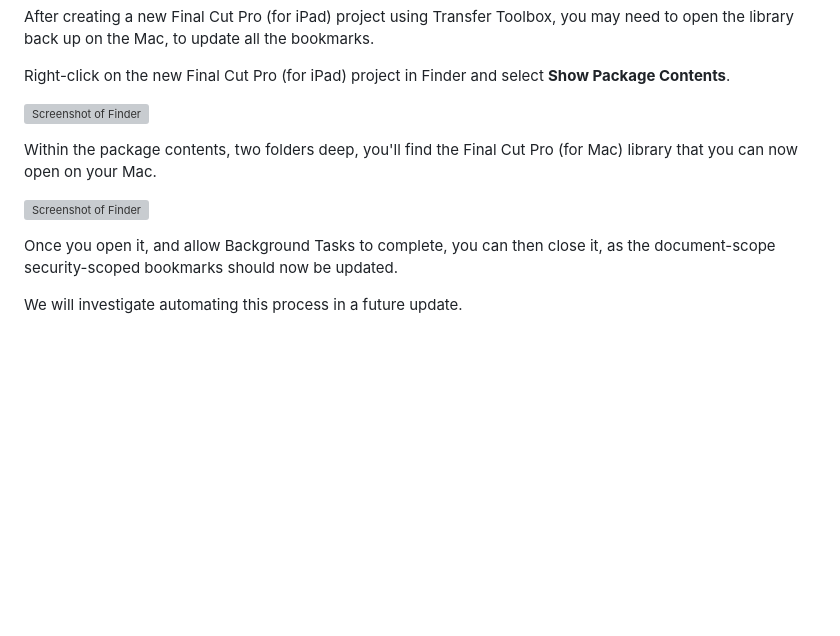
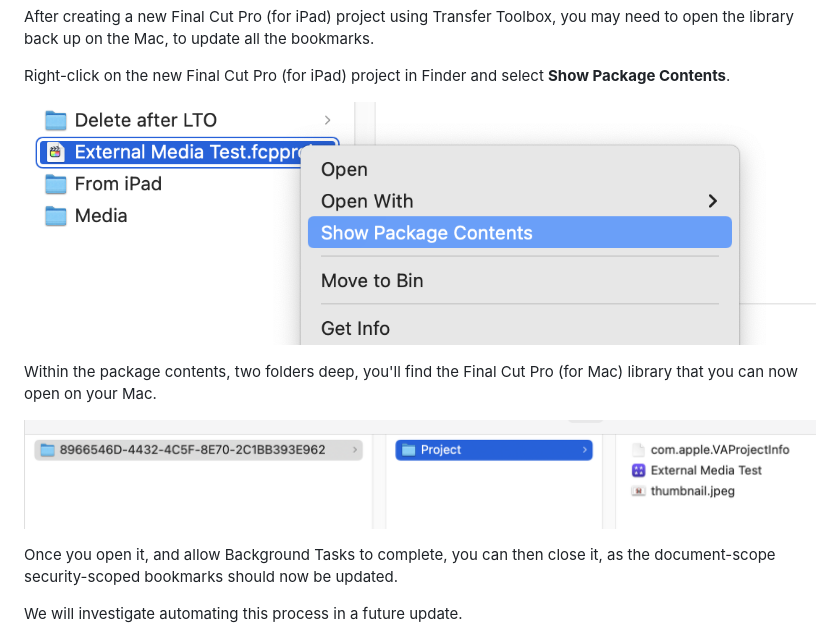
Before and after one commit to latenitefilms/TransferToolbox, a Markdown page: docs/how-to-use.md, the part around the change. Drawn GitHub-style; blank space fills up the shorter version; grey boxes are pictures that could not be loaded.

Commit message:
Fixed typos in file names

```diff
--- a/docs/how-to-use.md
+++ b/docs/how-to-use.md
@@ -56,11 +56,11 @@ After creating a new Final Cut Pro (for iPad) project using Transfer Toolbox, yo
 
 Right-click on the new Final Cut Pro (for iPad) project in Finder and select **Show Package Contents**.
 
-![_Screenshot of Finder_](static/show-package-contents.jpeg)
+![_Screenshot of Finder_](static/show-package-contents.png)
 
 Within the package contents, two folders deep, you'll find the Final Cut Pro (for Mac) library that you can now open on your Mac.
 
-![_Screenshot of Finder_](static/inside-project.jpeg)
+![_Screenshot of Finder_](static/inside-project.png)
 
 Once you open it, and allow Background Tasks to complete, you can then close it, as the document-scope security-scoped bookmarks should now be updated.
 
```
